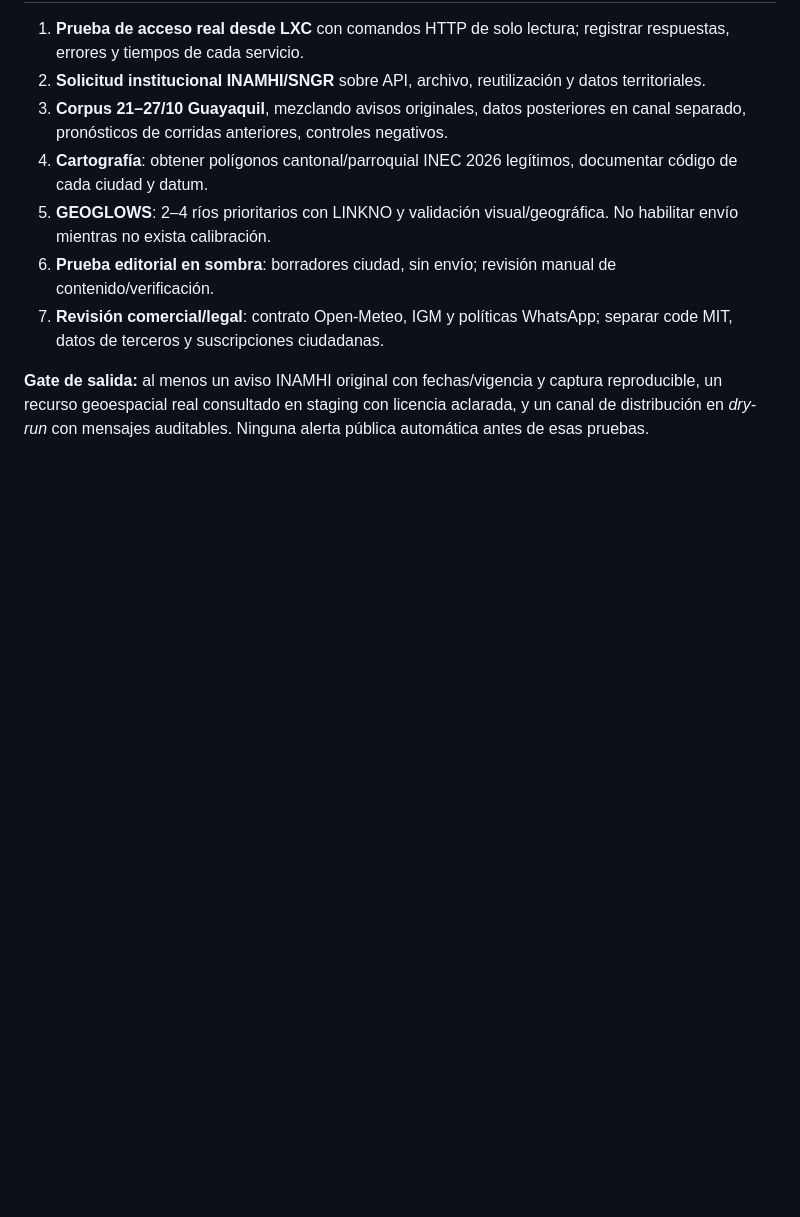
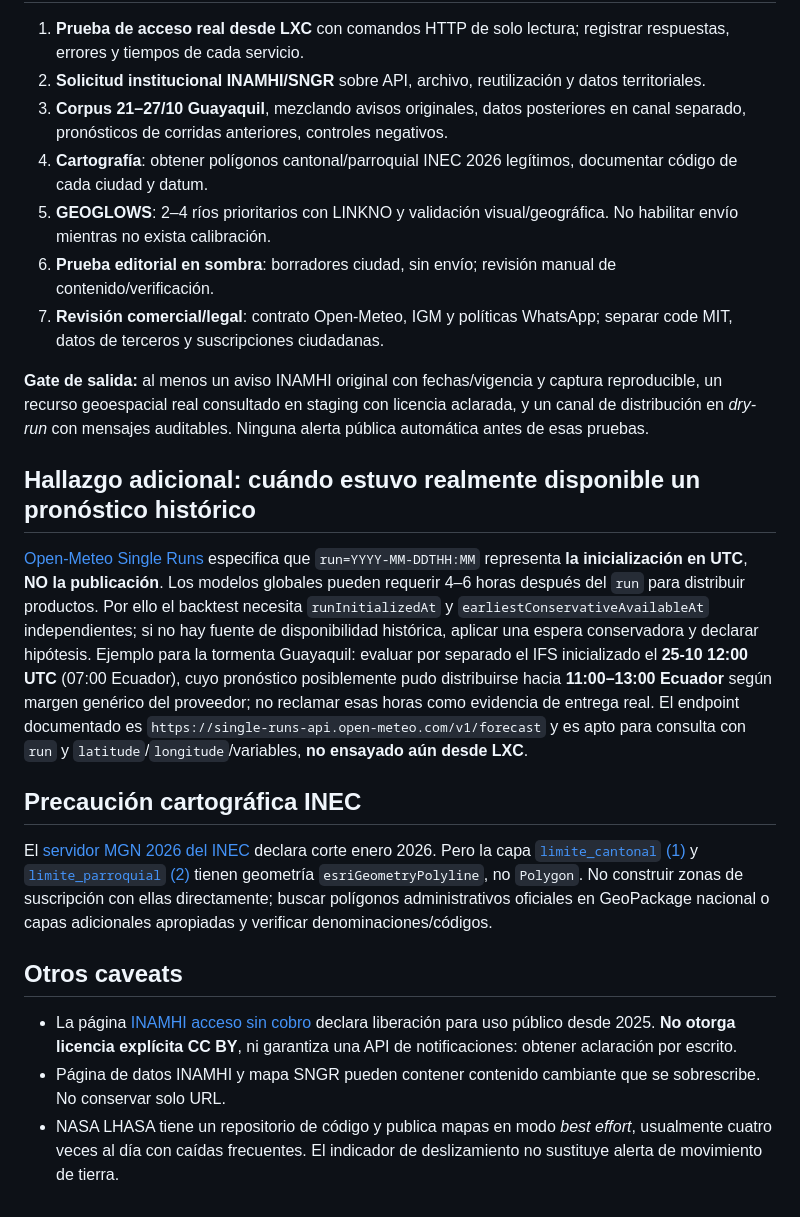
Before and after one commit to tuxevil/aegis, a Markdown page: docs/research/auditoria-fuentes-alertas-2026-10-27.md, the part around the change. Rendered like a GitHub page; blank space fills up the shorter version.

Commit message:
docs: add historical forecast release lag and INEC geometry caveats

```diff
--- a/docs/research/auditoria-fuentes-alertas-2026-10-27.md
+++ b/docs/research/auditoria-fuentes-alertas-2026-10-27.md
@@ -124,3 +124,17 @@ Para SNGR, pedir definiciones/escala de susceptibilidad, licencia de reutilizaci
 7. **Revisión comercial/legal**: contrato Open-Meteo, IGM y políticas WhatsApp; separar code MIT, datos de terceros y suscripciones ciudadanas.
 
 **Gate de salida:** al menos un aviso INAMHI original con fechas/vigencia y captura reproducible, un recurso geoespacial real consultado en staging con licencia aclarada, y un canal de distribución en *dry-run* con mensajes auditables. Ninguna alerta pública automática antes de esas pruebas.
+
+## Hallazgo adicional: cuándo estuvo realmente disponible un pronóstico histórico
+
+[Open-Meteo Single Runs](https://open-meteo.com/en/docs/single-runs-api) especifica que `run=YYYY-MM-DDTHH:MM` representa **la inicialización en UTC**, **NO la publicación**. Los modelos globales pueden requerir 4–6 horas después del `run` para distribuir productos. Por ello el backtest necesita `runInitializedAt` y `earliestConservativeAvailableAt` independientes; si no hay fuente de disponibilidad histórica, aplicar una espera conservadora y declarar hipótesis. Ejemplo para la tormenta Guayaquil: evaluar por separado el IFS inicializado el **25-10 12:00 UTC** (07:00 Ecuador), cuyo pronóstico posiblemente pudo distribuirse hacia **11:00–13:00 Ecuador** según margen genérico del proveedor; no reclamar esas horas como evidencia de entrega real. El endpoint documentado es `https://single-runs-api.open-meteo.com/v1/forecast` y es apto para consulta con `run` y `latitude`/`longitude`/variables, **no ensayado aún desde LXC**.
+
+## Precaución cartográfica INEC
+
+El [servidor MGN 2026 del INEC](https://idgn.ecuadorencifras.gob.ec/server/rest/services/mgn_26/service_mgn26/FeatureServer) declara corte enero 2026. Pero la capa [`limite_cantonal` (1)](https://idgn.ecuadorencifras.gob.ec/server/rest/services/mgn_26/service_mgn26/FeatureServer/1) y [`limite_parroquial` (2)](https://idgn.ecuadorencifras.gob.ec/server/rest/services/mgn_26/service_mgn26/FeatureServer/2) tienen geometría `esriGeometryPolyline`, no `Polygon`. No construir zonas de suscripción con ellas directamente; buscar polígonos administrativos oficiales en GeoPackage nacional o capas adicionales apropiadas y verificar denominaciones/códigos.
+
+## Otros caveats
+
+- La página [INAMHI acceso sin cobro](https://www.inamhi.gob.ec/info-liberada/) declara liberación para uso público desde 2025. **No otorga licencia explícita CC BY**, ni garantiza una API de notificaciones: obtener aclaración por escrito.
+- Página de datos INAMHI y mapa SNGR pueden contener contenido cambiante que se sobrescribe. No conservar solo URL.
+- NASA LHASA tiene un repositorio de código y publica mapas en modo *best effort*, usualmente cuatro veces al día con caídas frecuentes. El indicador de deslizamiento no sustituye alerta de movimiento de tierra.
```
